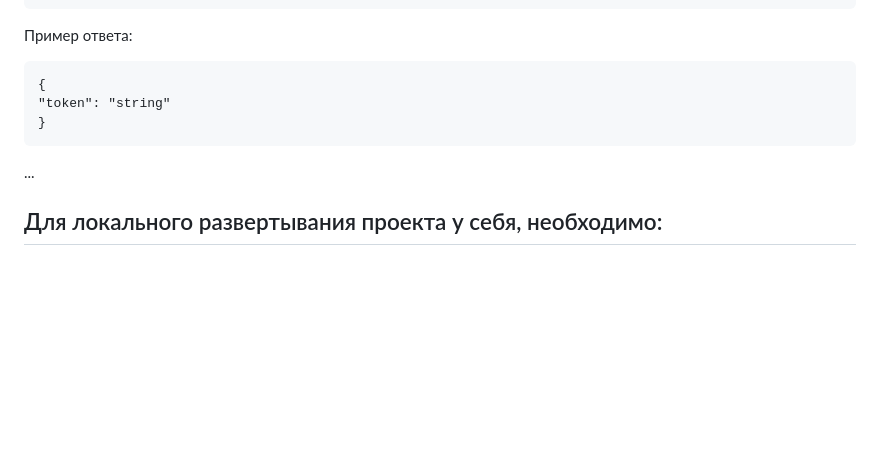
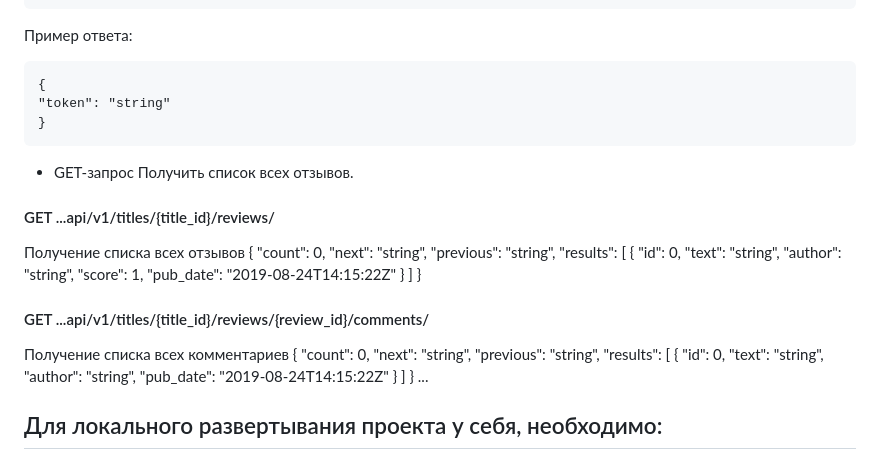
Before and after one commit to MaksimGolovkin/api_yamdb, a Markdown page: README.md, the part around the change. Drawn GitHub-style; blank space fills up the shorter version.

```diff
--- a/README.md
+++ b/README.md
@@ -64,7 +64,39 @@ _"Admin"_
     {
     "token": "string"
     }
+- GET-запрос Получить список всех отзывов.
+#### GET ...api/v1/titles/{title_id}/reviews/
+Получение списка всех отзывов
+{
+  "count": 0,
+  "next": "string",
+  "previous": "string",
+  "results": [
+    {
+      "id": 0,
+      "text": "string",
+      "author": "string",
+      "score": 1,
+      "pub_date": "2019-08-24T14:15:22Z"
+    }
+  ]
+}
 
+#### GET ...api/v1/titles/{title_id}/reviews/{review_id}/comments/
+Получение списка всех комментариев
+{
+  "count": 0,
+  "next": "string",
+  "previous": "string",
+  "results": [
+    {
+      "id": 0,
+      "text": "string",
+      "author": "string",
+      "pub_date": "2019-08-24T14:15:22Z"
+    }
+  ]
+}
 ...
 
 ## Для локального развертывания проекта у себя, необходимо:
```
